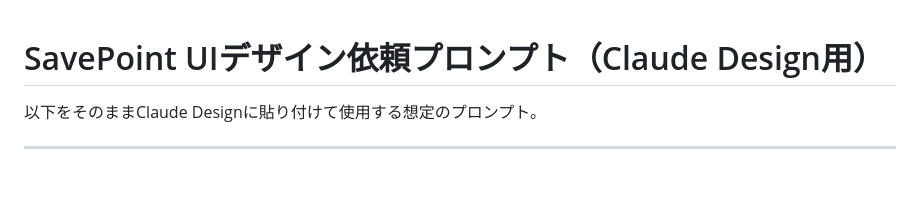
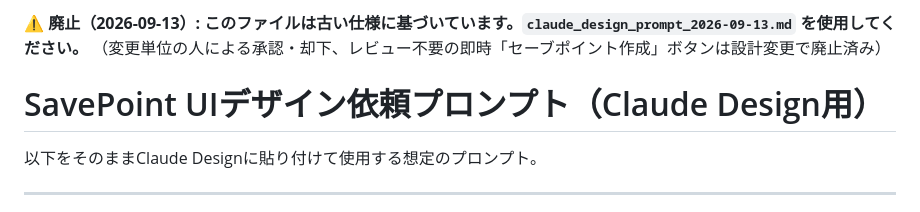
Before and after one commit to enjoyeverytaku-maker/gas-savepoint, a Markdown page: docs/claude_design_prompt_2026-09-12.md, the part around the change. Rendered like a GitHub page; blank space fills up the shorter version.

```diff
--- a/docs/claude_design_prompt_2026-09-12.md
+++ b/docs/claude_design_prompt_2026-09-12.md
@@ -1,3 +1,6 @@
+**⚠️ 廃止（2026-09-13）: このファイルは古い仕様に基づいています。`claude_design_prompt_2026-09-13.md` を使用してください。**
+（変更単位の人による承認・却下、レビュー不要の即時「セーブポイント作成」ボタンは設計変更で廃止済み）
+
 # SavePoint UIデザイン依頼プロンプト（Claude Design用）
 
 以下をそのままClaude Designに貼り付けて使用する想定のプロンプト。
```
Also changed, not shown: docs/claude_design_prompt_2026-09-13.md (added, +76 -0 lines).
